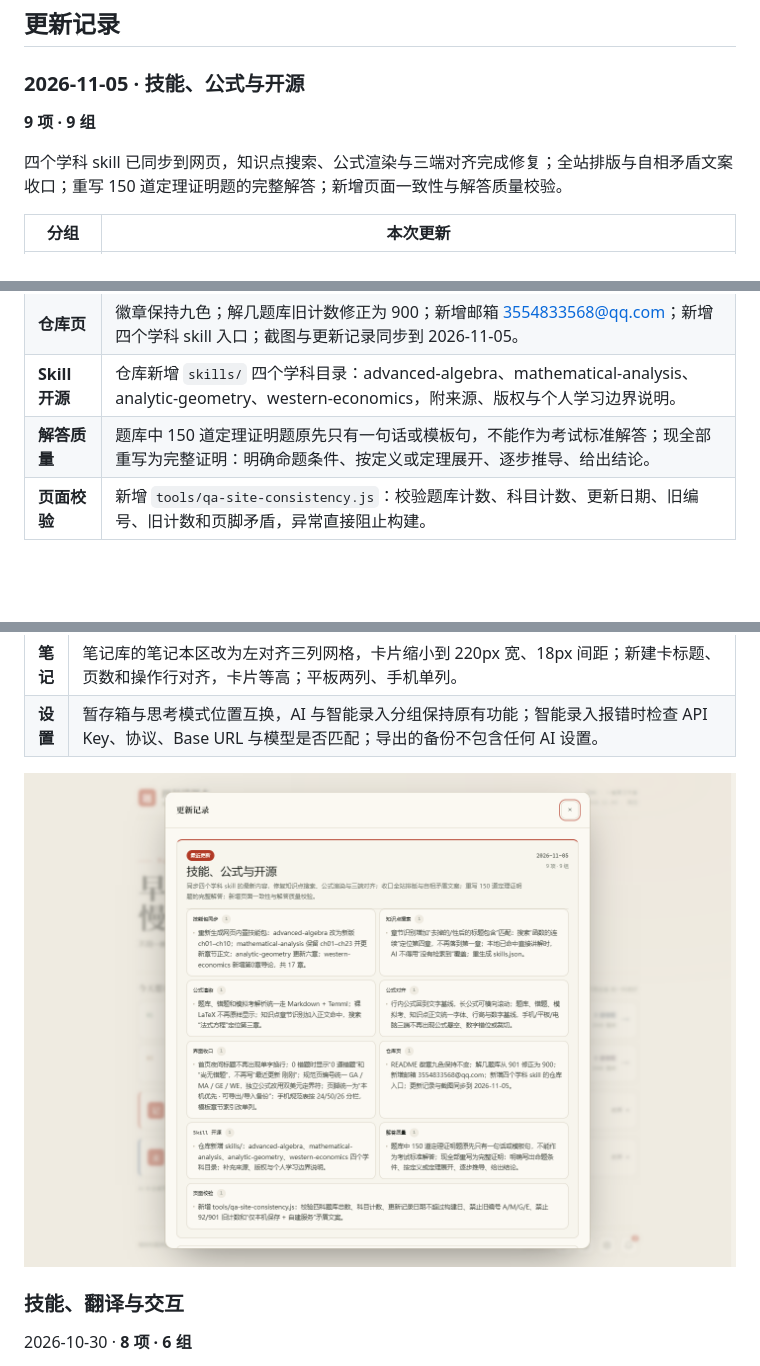
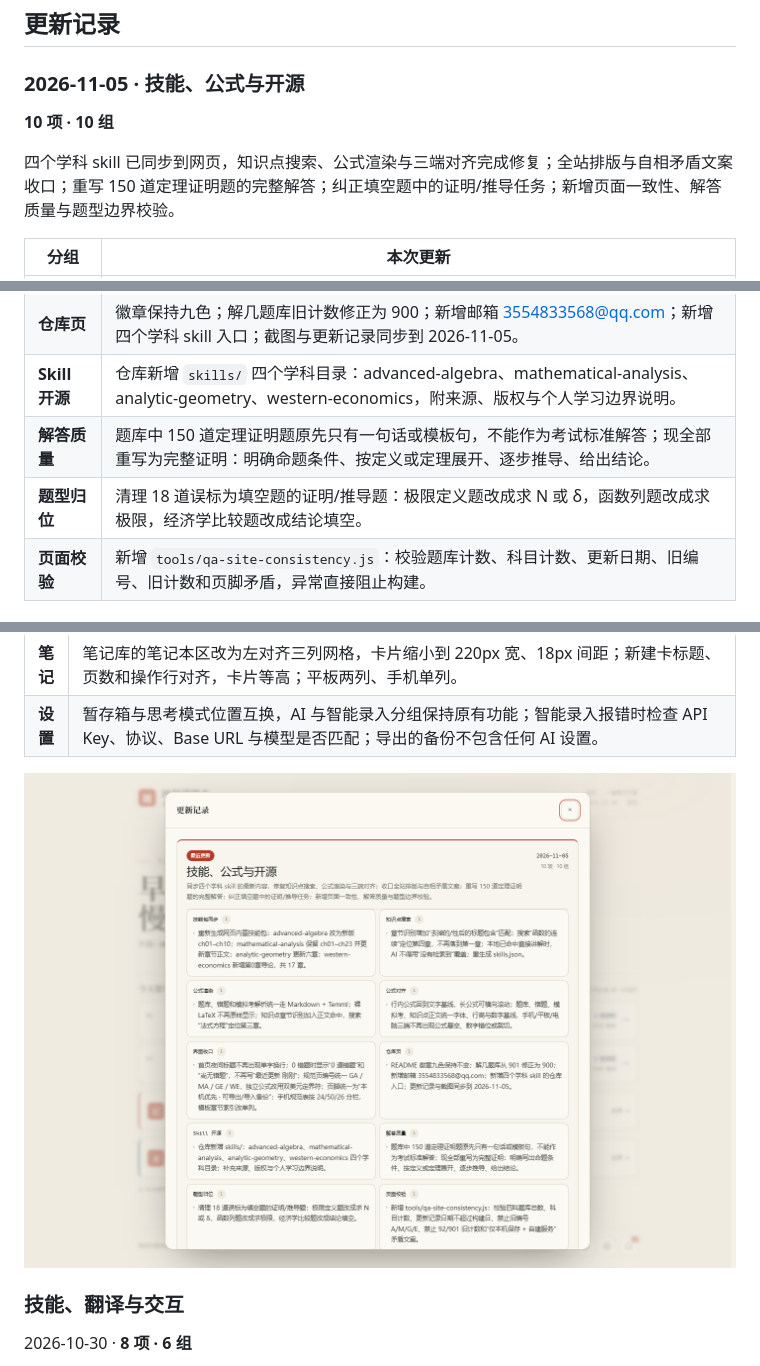
Before and after one commit to lanzaihua/lanzaihua.github.io, a Markdown page: README.md, 3 parts joined by grey strips. GitHub-like rendering; pictures changed too: assets/v2/20261105-changelog.png; folded sections open; blank space fills up the shorter version.

```diff
--- a/README.md
+++ b/README.md
@@ -149,9 +149,9 @@
 
 ### 2026-11-05 · 技能、公式与开源
 
-**9 项 · 9 组**
+**10 项 · 10 组**
 
-四个学科 skill 已同步到网页，知识点搜索、公式渲染与三端对齐完成修复；全站排版与自相矛盾文案收口；重写 150 道定理证明题的完整解答；新增页面一致性与解答质量校验。
+四个学科 skill 已同步到网页，知识点搜索、公式渲染与三端对齐完成修复；全站排版与自相矛盾文案收口；重写 150 道定理证明题的完整解答；纠正填空题中的证明/推导任务；新增页面一致性、解答质量与题型边界校验。
 
 | 分组 | 本次更新 |
 |---|---|
@@ -163,6 +163,7 @@
 | **仓库页** | 徽章保持九色；解几题库旧计数修正为 900；新增邮箱 3554833568@qq.com；新增四个学科 skill 入口；截图与更新记录同步到 2026-11-05。 |
 | **Skill 开源** | 仓库新增 `skills/` 四个学科目录：advanced-algebra、mathematical-analysis、analytic-geometry、western-economics，附来源、版权与个人学习边界说明。 |
 | **解答质量** | 题库中 150 道定理证明题原先只有一句话或模板句，不能作为考试标准解答；现全部重写为完整证明：明确命题条件、按定义或定理展开、逐步推导、给出结论。 |
+| **题型归位** | 清理 18 道误标为填空题的证明/推导题：极限定义题改成求 N 或 δ，函数列题改成求极限，经济学比较题改成结论填空。 |
 | **页面校验** | 新增 `tools/qa-site-consistency.js`：校验题库计数、科目计数、更新日期、旧编号、旧计数和页脚矛盾，异常直接阻止构建。 |
 
 ### 2026-11-04 · 题库与界面
```
Also changed, not shown: CHANGELOG.md (+3 -2 lines), 2 other files.
